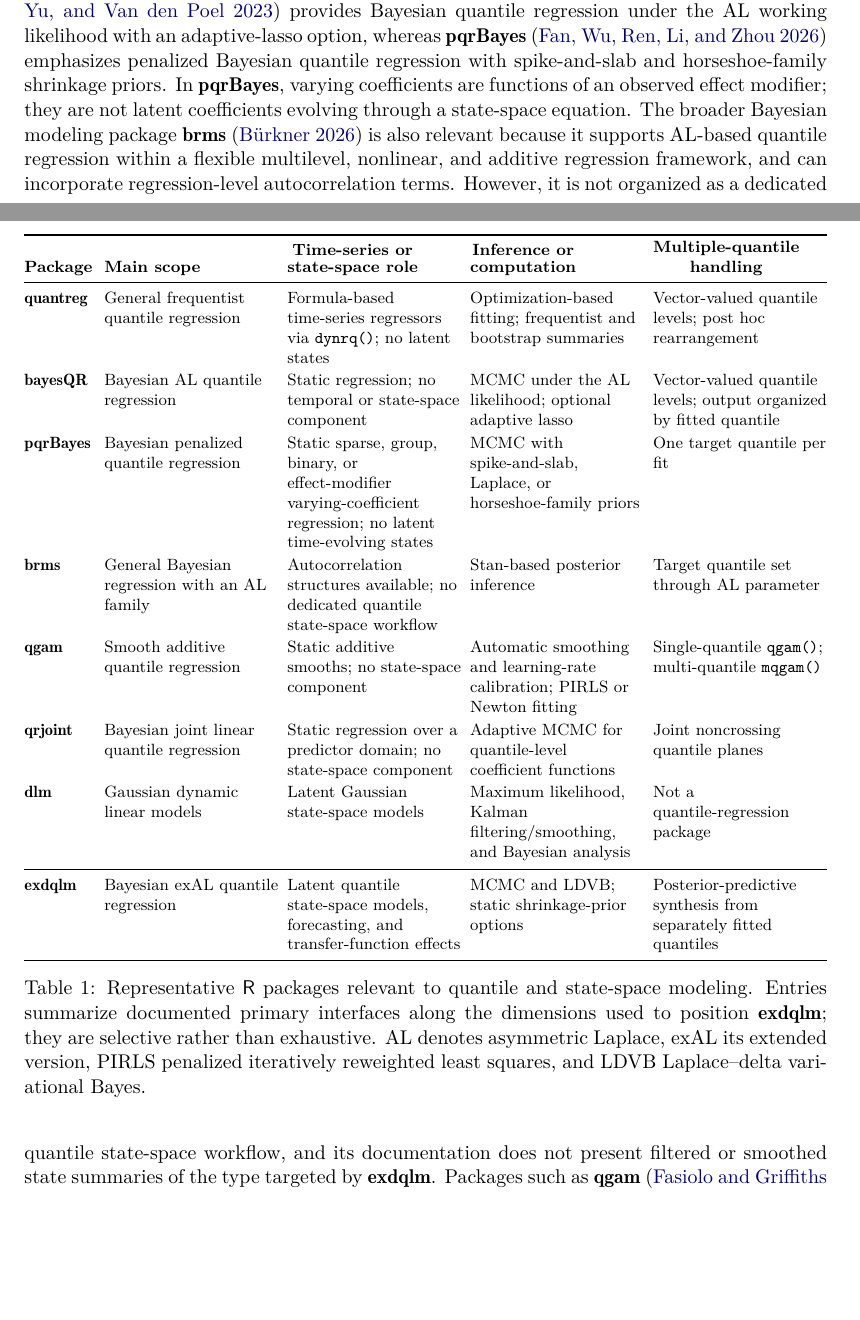
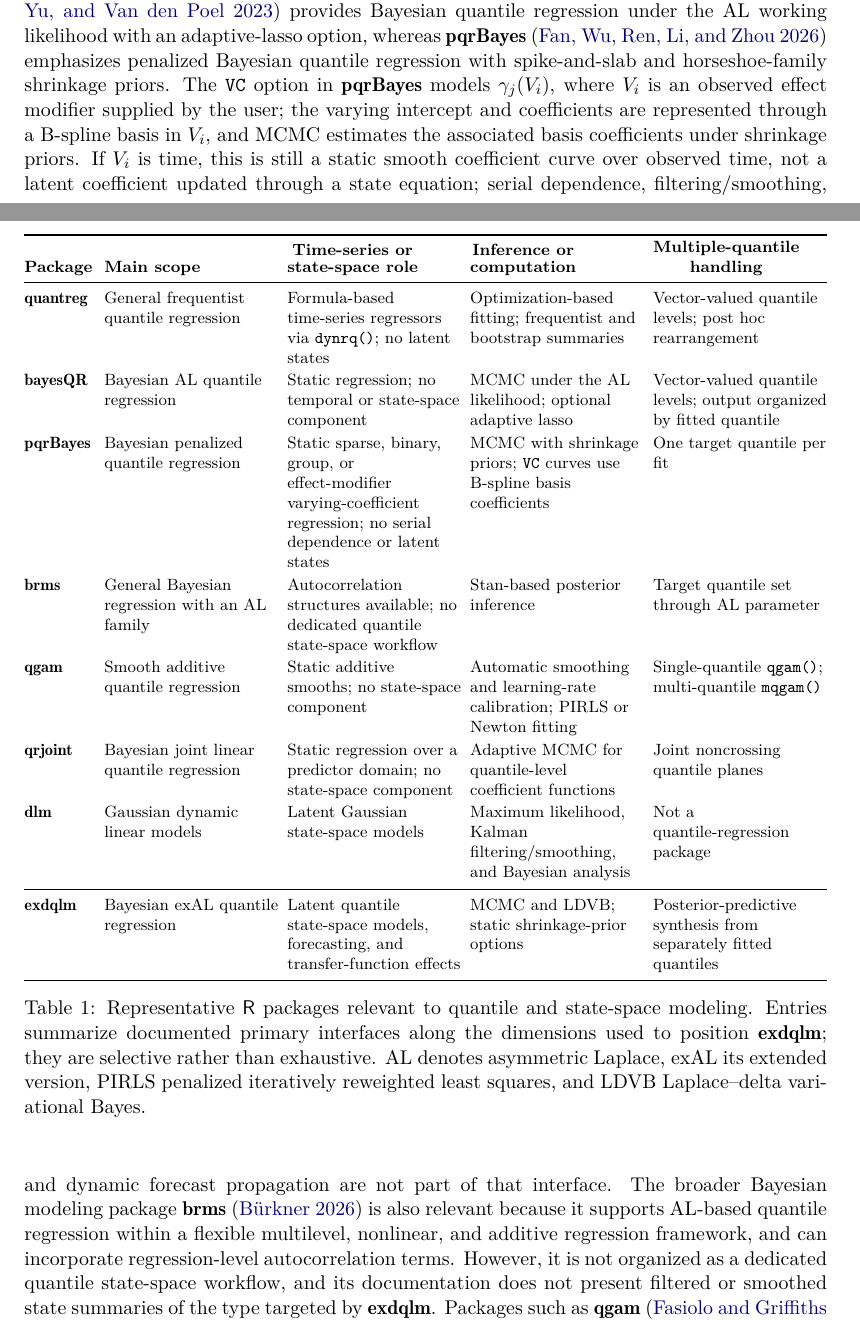
Before and after one commit to AntonioAPDL/exdqlm---Article, a LaTeX document (exdqlm-jss.tex): two parts of pages 2 and 3 of 41, joined at a grey line, cut so that both start at the same text, the shorter picture padded with empty space. Compiled offline with pdfLaTeX.

Commit message:
Clarify pqrBayes comparison

```diff
--- a/exdqlm-jss.tex
+++ b/exdqlm-jss.tex
@@ -87,7 +87,7 @@
 \addlinespace[1pt]
 \pkg{bayesQR} & Bayesian AL quantile regression & Static regression; no temporal or state-space component & MCMC under the AL likelihood; optional adaptive lasso & Vector-valued quantile levels; output organized by fitted quantile \\
 \addlinespace[1pt]
-\pkg{pqrBayes} & Bayesian penalized quantile regression & Static sparse, group, binary, or effect-modifier varying-coefficient regression; no latent time-evolving states & MCMC with spike-and-slab, Laplace, or horseshoe-family priors & One target quantile per fit \\
+\pkg{pqrBayes} & Bayesian penalized quantile regression & Static sparse, binary, group, or effect-modifier varying-coefficient regression; no serial dependence or latent states & MCMC with shrinkage priors; \code{VC} curves use B-spline basis coefficients & One target quantile per fit \\
 \addlinespace[1pt]
 \pkg{brms} & General Bayesian regression with an AL family & Autocorrelation structures available; no dedicated quantile state-space workflow & Stan-based posterior inference & Target quantile set through AL parameter \\
 \addlinespace[1pt]
@@ -111,7 +111,7 @@
 
 The frequentist package \pkg{quantreg} \citep{quantreg} remains the broad general-purpose baseline, covering linear, nonlinear, nonparametric, censored, and dynamic quantile regression, together with bootstrap-based and related uncertainty summaries. Its \code{dynrq()} function supports dynamic linear quantile regression through time-series regression formulas involving lags, differences, trends, seasonal factors, and harmonic terms, while preserving time-series attributes. However, the dynamic structure enters through the design matrix rather than through latent states: once these regressors are constructed, estimation proceeds through the standard \pkg{quantreg} fitting routines for a fixed coefficient vector. In that sense, \code{dynrq()} is a regression-style time-series interface rather than a latent-state state-space model, so it does not provide filtered or smoothed state summaries.
 
-Most other \proglang{R} packages relevant here implement static quantile regression or target a different multi-quantile objective. Among the static Bayesian options, \pkg{bayesQR} \citep{bayesQR} provides Bayesian quantile regression under the AL working likelihood with an adaptive-lasso option, whereas \pkg{pqrBayes} \citep{pqrBayes} emphasizes penalized Bayesian quantile regression with spike-and-slab and horseshoe-family shrinkage priors. In \pkg{pqrBayes}, varying coefficients are functions of an observed effect modifier; they are not latent coefficients evolving through a state-space equation. The broader Bayesian modeling package \pkg{brms} \citep{brmsfamily} is also relevant because it supports AL-based quantile regression within a flexible multilevel, nonlinear, and additive regression framework, and can incorporate regression-level autocorrelation terms. However, it is not organized as a dedicated quantile state-space workflow, and its documentation does not present filtered or smoothed state summaries of the type targeted by \pkg{exdqlm}. Packages such as \pkg{qgam} \citep{qgam}, \pkg{qrjoint} \citep{qrjoint}, \pkg{quantregGrowth} \citep{quantregGrowth}, and \pkg{qrcm} \citep{qrcm} address additive, joint, non-crossing, or coefficient-modeling formulations. Other packages focus on specialized static settings, including penalized frequentist fitting across quantiles in \pkg{rqPen} \citep{rqPen}, convolution-smoothed linear quantile regression with efficient gradient-based fitting in \pkg{conquer} \citep{conquer}, and robust or censored-response modeling in \pkg{lqr} \citep{lqr}.
+Most other \proglang{R} packages relevant here implement static quantile regression or target a different multi-quantile objective. Among the static Bayesian options, \pkg{bayesQR} \citep{bayesQR} provides Bayesian quantile regression under the AL working likelihood with an adaptive-lasso option, whereas \pkg{pqrBayes} \citep{pqrBayes} emphasizes penalized Bayesian quantile regression with spike-and-slab and horseshoe-family shrinkage priors. The \code{VC} option in \pkg{pqrBayes} models \(\gamma_j(V_i)\), where \(V_i\) is an observed effect modifier supplied by the user; the varying intercept and coefficients are represented through a B-spline basis in \(V_i\), and MCMC estimates the associated basis coefficients under shrinkage priors. If \(V_i\) is time, this is still a static smooth coefficient curve over observed time, not a latent coefficient updated through a state equation; serial dependence, filtering/smoothing, and dynamic forecast propagation are not part of that interface. The broader Bayesian modeling package \pkg{brms} \citep{brmsfamily} is also relevant because it supports AL-based quantile regression within a flexible multilevel, nonlinear, and additive regression framework, and can incorporate regression-level autocorrelation terms. However, it is not organized as a dedicated quantile state-space workflow, and its documentation does not present filtered or smoothed state summaries of the type targeted by \pkg{exdqlm}. Packages such as \pkg{qgam} \citep{qgam}, \pkg{qrjoint} \citep{qrjoint}, \pkg{quantregGrowth} \citep{quantregGrowth}, and \pkg{qrcm} \citep{qrcm} address additive, joint, non-crossing, or coefficient-modeling formulations. Other packages focus on specialized static settings, including penalized frequentist fitting across quantiles in \pkg{rqPen} \citep{rqPen}, convolution-smoothed linear quantile regression with efficient gradient-based fitting in \pkg{conquer} \citep{conquer}, and robust or censored-response modeling in \pkg{lqr} \citep{lqr}.
 
 Related implementations also exist outside \proglang{R}. In Python, \pkg{statsmodels} \citep{statsmodelsQuantReg} provides linear quantile regression via iterative reweighted least squares. Julia offers \pkg{QuantReg.jl} \citep{QuantRegjl}, and MATLAB includes tools such as \code{fitrqlinear} and \code{fitrqnet} \citep{matlabQuantile}. These implementations are useful reference points for the broader software ecosystem, but they are better viewed as general or static quantile-regression tools than as direct counterparts to a dedicated package for Bayesian dynamic quantile state-space modeling.
 
```
Also changed, not shown: exdqlm-jss.pdf, 1 other file.
